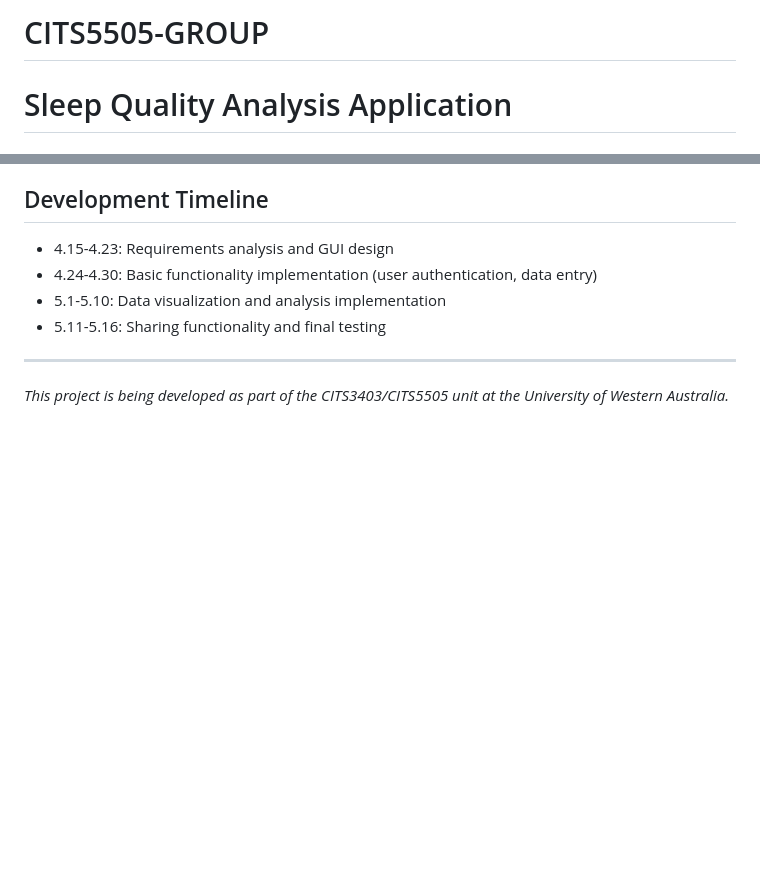
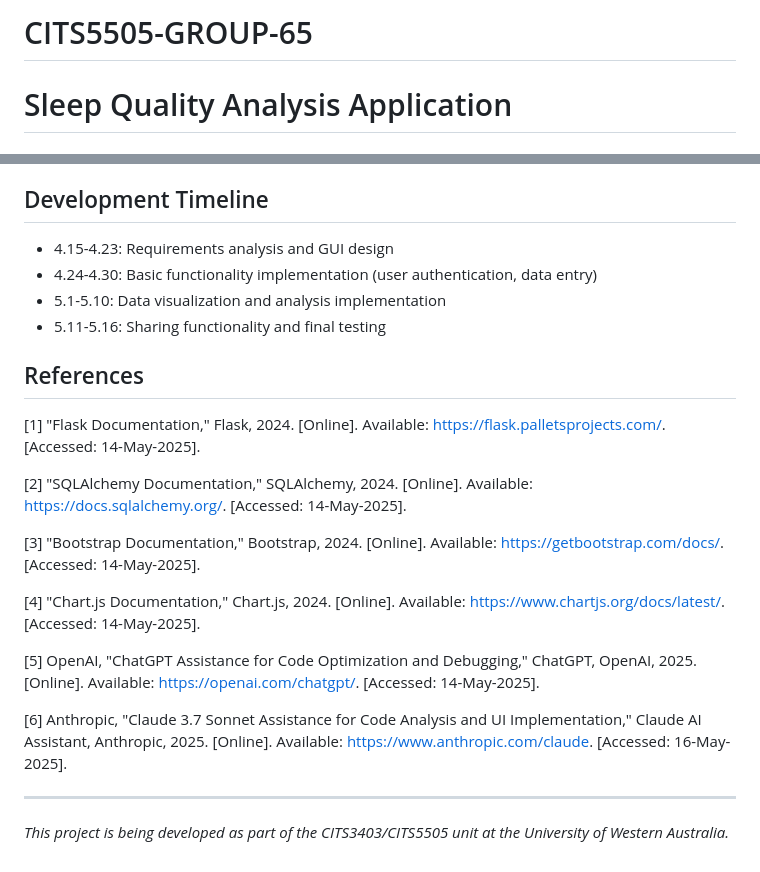
Before and after one commit to klxs409400/CITS5505-GROUP, a Markdown page: README.md, 2 parts joined by grey strips. Drawn GitHub-style; blank space fills up the shorter version.

```diff
--- a/README.md
+++ b/README.md
@@ -1,4 +1,4 @@
-# CITS5505-GROUP
+# CITS5505-GROUP-65
 
 # Sleep Quality Analysis Application
 
@@ -84,6 +118,20 @@ This application follows these security best practices:
 - 5.1-5.10: Data visualization and analysis implementation
 - 5.11-5.16: Sharing functionality and final testing
 
+## References
+
+[1] "Flask Documentation," Flask, 2024. [Online]. Available: https://flask.palletsprojects.com/. [Accessed: 14-May-2025].
+
+[2] "SQLAlchemy Documentation," SQLAlchemy, 2024. [Online]. Available: https://docs.sqlalchemy.org/. [Accessed: 14-May-2025].
+
+[3] "Bootstrap Documentation," Bootstrap, 2024. [Online]. Available: https://getbootstrap.com/docs/. [Accessed: 14-May-2025].
+
+[4] "Chart.js Documentation," Chart.js, 2024. [Online]. Available: https://www.chartjs.org/docs/latest/. [Accessed: 14-May-2025].
+
+[5] OpenAI, "ChatGPT Assistance for Code Optimization and Debugging," ChatGPT, OpenAI, 2025. [Online]. Available: https://openai.com/chatgpt/. [Accessed: 14-May-2025].
+
+[6] Anthropic, "Claude 3.7 Sonnet Assistance for Code Analysis and UI Implementation," Claude AI Assistant, Anthropic, 2025. [Online]. Available: https://www.anthropic.com/claude. [Accessed: 16-May-2025].
+
 ---
 
 _This project is being developed as part of the CITS3403/CITS5505 unit at the University of Western Australia._
```
Also changed, not shown: other parts of README.md (+46 -12 lines).
